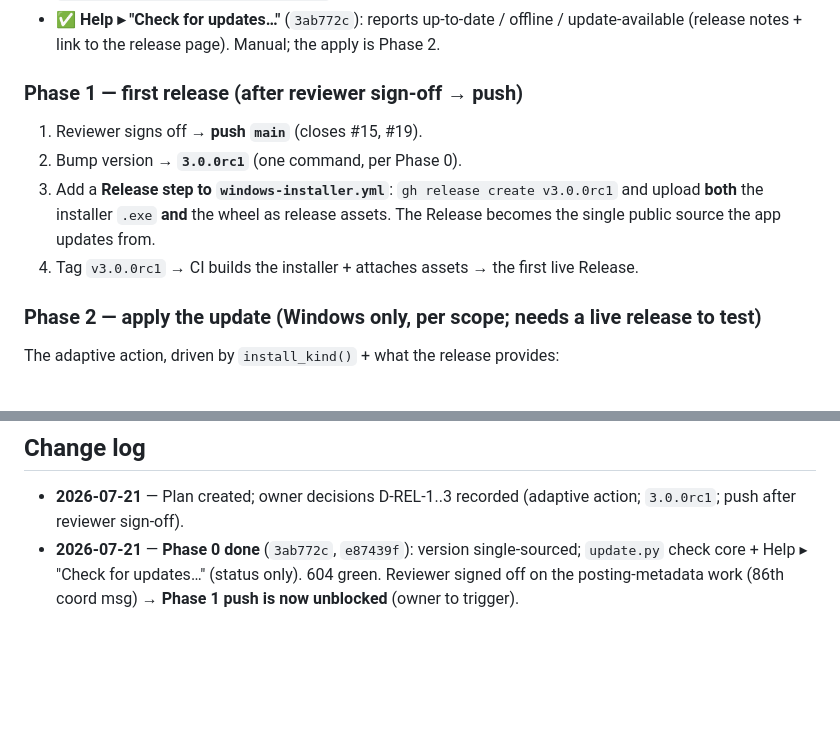
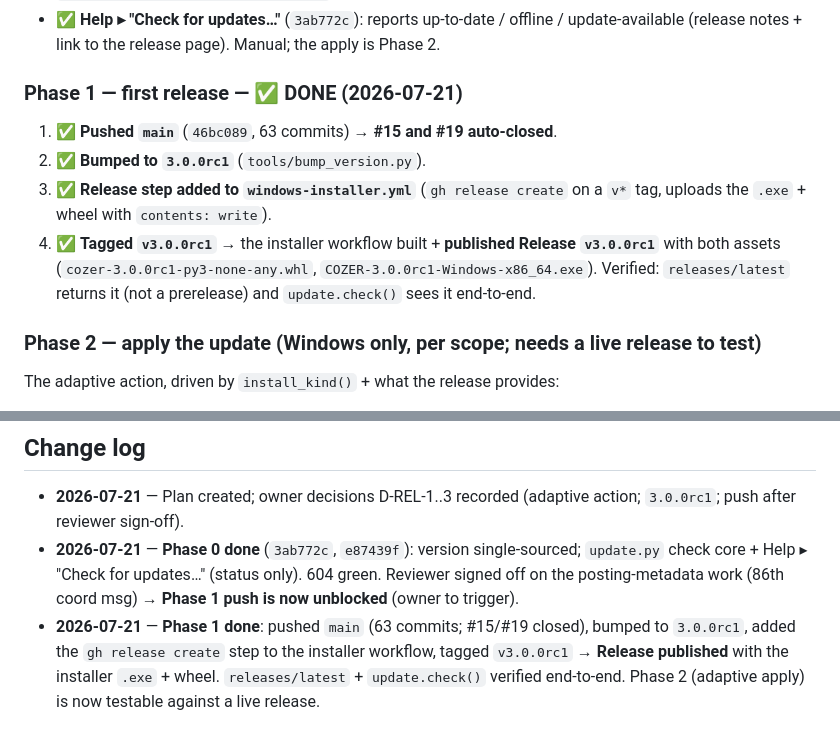
Before and after one commit to pearu/cozer, a Markdown page: docs/RELEASE.md, 2 parts joined by grey strips. Drawn GitHub-style; blank space fills up the shorter version.

Commit message:
docs(RELEASE): Phase 1 done — v3.0.0rc1 released, update check verified live
Co-Authored-By: Claude Opus 4.8 (1M context) <noreply@anthropic.com>

```diff
--- a/docs/RELEASE.md
+++ b/docs/RELEASE.md
@@ -47,13 +47,14 @@
 - ✅ **Help ▸ "Check for updates…"** (`3ab772c`): reports up-to-date / offline / update-available
   (release notes + link to the release page). Manual; the apply is Phase 2.
 
-### Phase 1 — first release (after reviewer sign-off → push)
-1. Reviewer signs off → **push `main`** (closes #15, #19).
-2. Bump version → **`3.0.0rc1`** (one command, per Phase 0).
-3. Add a **Release step to `windows-installer.yml`**: `gh release create v3.0.0rc1` and upload
-   **both** the installer `.exe` **and** the wheel as release assets. The Release becomes the single
-   public source the app updates from.
-4. Tag `v3.0.0rc1` → CI builds the installer + attaches assets → the first live Release.
+### Phase 1 — first release — ✅ DONE (2026-07-21)
+1. ✅ **Pushed `main`** (`46bc089`, 63 commits) → **#15 and #19 auto-closed**.
+2. ✅ **Bumped to `3.0.0rc1`** (`tools/bump_version.py`).
+3. ✅ **Release step added to `windows-installer.yml`** (`gh release create` on a `v*` tag, uploads
+   the `.exe` + wheel with `contents: write`).
+4. ✅ **Tagged `v3.0.0rc1`** → the installer workflow built + **published Release `v3.0.0rc1`** with
+   both assets (`cozer-3.0.0rc1-py3-none-any.whl`, `COZER-3.0.0rc1-Windows-x86_64.exe`). Verified:
+   `releases/latest` returns it (not a prerelease) and `update.check()` sees it end-to-end.
 
 ### Phase 2 — apply the update (Windows only, per scope; needs a live release to test)
 The adaptive action, driven by `install_kind()` + what the release provides:
@@ -87,3 +88,7 @@ The adaptive action, driven by `install_kind()` + what the release provides:
 - **2026-07-21** — **Phase 0 done** (`3ab772c`, `e87439f`): version single-sourced; `update.py`
   check core + Help ▸ "Check for updates…" (status only). 604 green. Reviewer signed off on the
   posting-metadata work (86th coord msg) → **Phase 1 push is now unblocked** (owner to trigger).
+- **2026-07-21** — **Phase 1 done**: pushed `main` (63 commits; #15/#19 closed), bumped to
+  `3.0.0rc1`, added the `gh release create` step to the installer workflow, tagged `v3.0.0rc1` →
+  **Release published** with the installer `.exe` + wheel. `releases/latest` + `update.check()`
+  verified end-to-end. Phase 2 (adaptive apply) is now testable against a live release.
```
